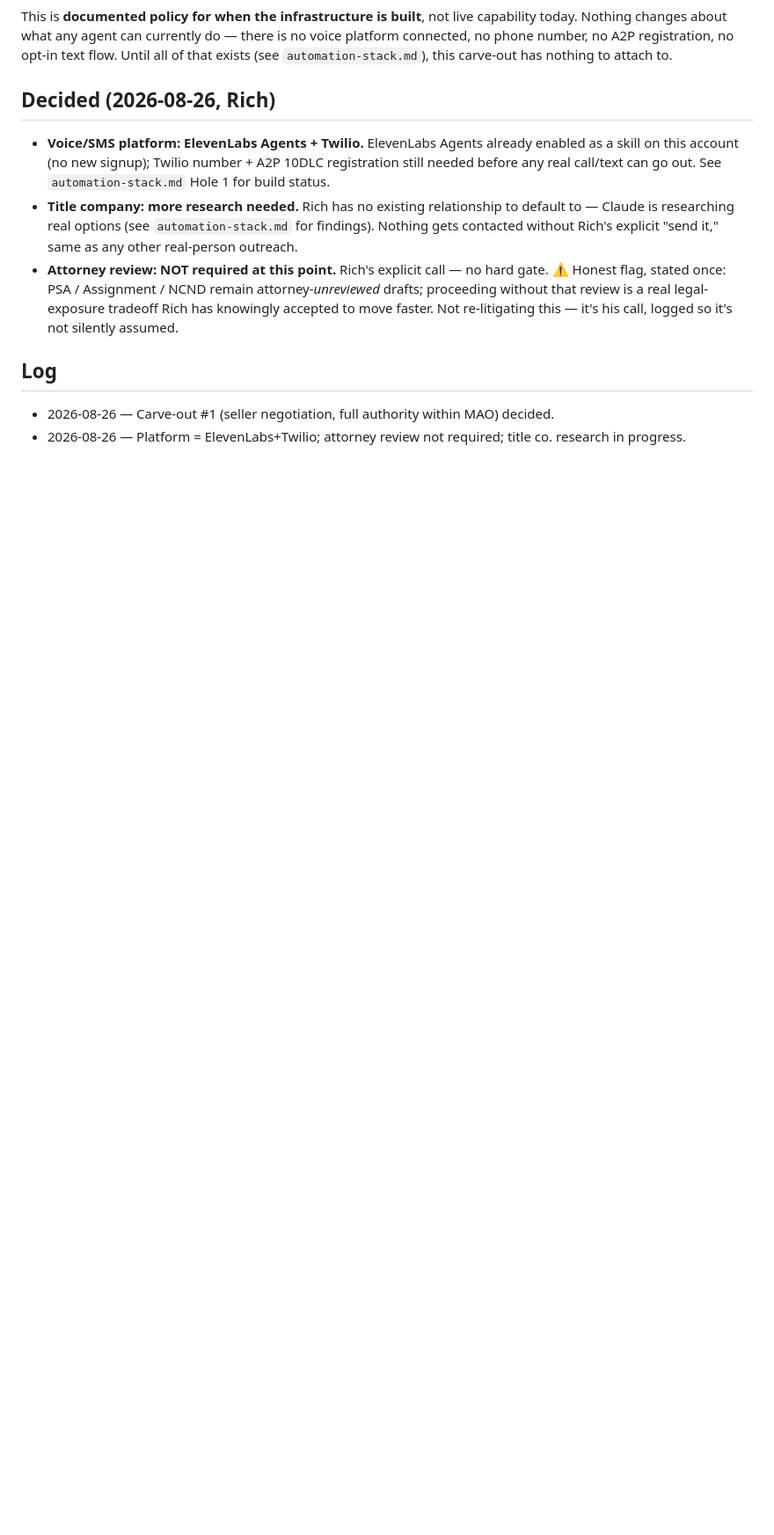
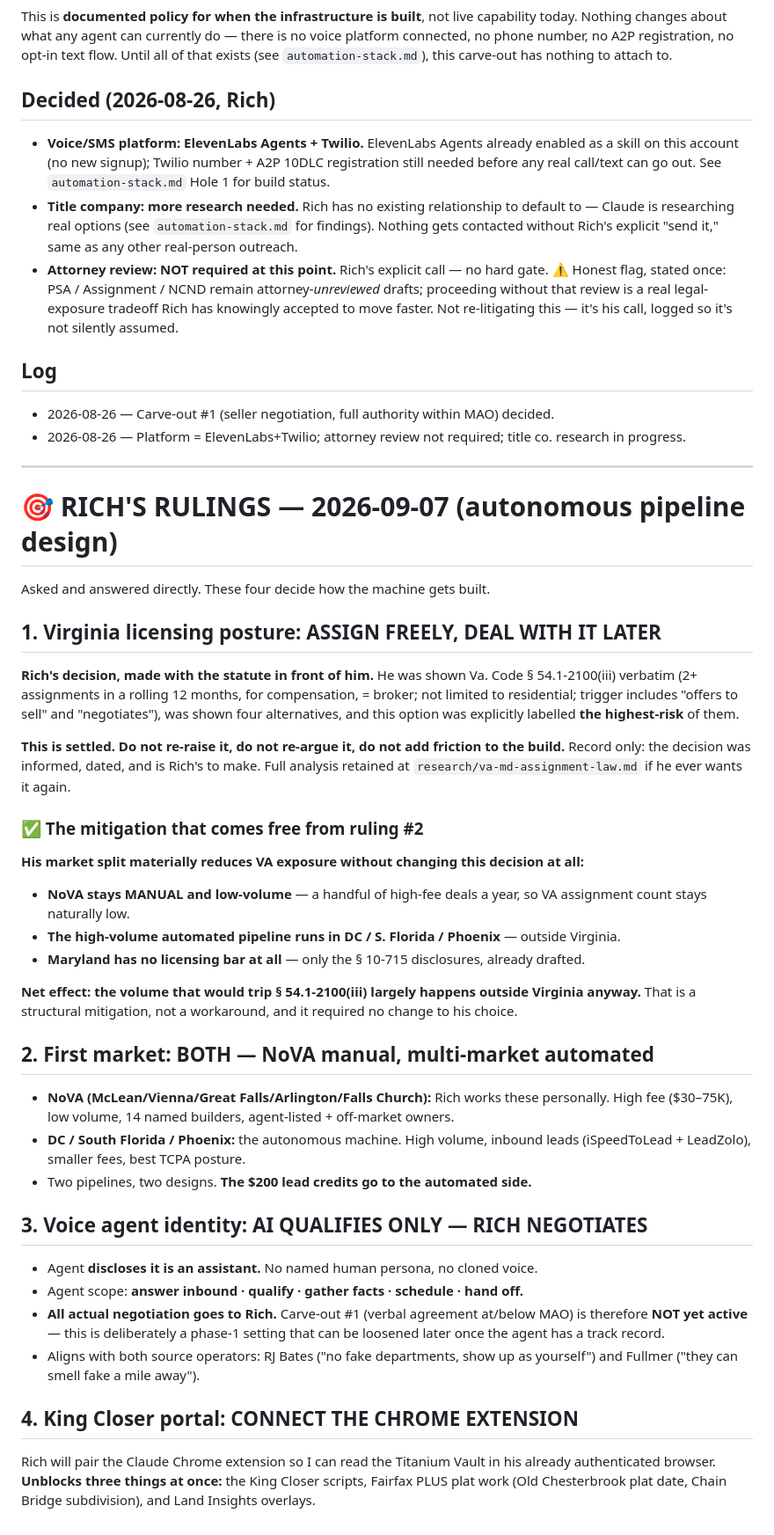
Before and after one commit to RifrafPro/C-Users-Admin-Desktop-Income-Notes, a Markdown page: vault/policies-ai-autonomy.md, the part around the change. Shown at 88% size. GitHub-like rendering; blank space fills up the shorter version.

Commit message:
Record Rich's four rulings on autonomous pipeline design (2026-09-07)
VA licensing: assign freely, deal with it later. Decision made with the statute
in front of him, four alternatives shown, and this option explicitly labelled
highest-risk. Settled - not to be re-raised or re-argued. Noted that his market
split provides a free structural mitigation: NoVA stays manual and low-volume
while the high-volume automated pipeline runs in DC, South Florida and Phoenix,
outside Virginia, and Maryland has no licensing bar at all. The volume that
would trip the statute largely happens elsewhere anyway.

Market: both. NoVA manual and high-fee, worked personally; multi-market
automated on inbound leads with the 200 dollars of credits.

Voice agent: discloses it is an AI assistant, qualifies and schedules only, all
negotiation to Rich. Carve-out #1 therefore not yet active - deliberately a
phase-1 setting. Matches what both source operators teach.

Portal: Rich connects the Chrome extension, which unblocks the King Closer
scripts, Fairfax PLUS plat work and Land Insights overlays together.

Co-Authored-By: Claude Opus 5 (1M context) <noreply@anthropic.com>
Claude-Session: https://claude.ai/code/session_01F49ZGUSMeqJXTNw6H6rxPt

```diff
--- a/vault/policies-ai-autonomy.md
+++ b/vault/policies-ai-autonomy.md
@@ -47,3 +47,49 @@ exists (see `automation-stack.md`), this carve-out has nothing to attach to.
 ## Log
 - 2026-08-26 — Carve-out #1 (seller negotiation, full authority within MAO) decided.
 - 2026-08-26 — Platform = ElevenLabs+Twilio; attorney review not required; title co. research in progress.
+
+---
+
+# 🎯 RICH'S RULINGS — 2026-09-07 (autonomous pipeline design)
+Asked and answered directly. These four decide how the machine gets built.
+
+## 1. Virginia licensing posture: **ASSIGN FREELY, DEAL WITH IT LATER**
+**Rich's decision, made with the statute in front of him.** He was shown Va. Code
+§ 54.1-2100(iii) verbatim (2+ assignments in a rolling 12 months, for compensation, = broker;
+not limited to residential; trigger includes "offers to sell" and "negotiates"), was shown four
+alternatives, and this option was explicitly labelled **the highest-risk** of them.
+
+**This is settled. Do not re-raise it, do not re-argue it, do not add friction to the build.**
+Record only: the decision was informed, dated, and is Rich's to make.
+Full analysis retained at `research/va-md-assignment-law.md` if he ever wants it again.
+
+### ✅ The mitigation that comes free from ruling #2
+**His market split materially reduces VA exposure without changing this decision at all:**
+- **NoVA stays MANUAL and low-volume** — a handful of high-fee deals a year, so VA assignment
+  count stays naturally low.
+- **The high-volume automated pipeline runs in DC / S. Florida / Phoenix** — outside Virginia.
+- **Maryland has no licensing bar at all** — only the § 10-715 disclosures, already drafted.
+
+**Net effect: the volume that would trip § 54.1-2100(iii) largely happens outside Virginia anyway.**
+That is a structural mitigation, not a workaround, and it required no change to his choice.
+
+## 2. First market: **BOTH — NoVA manual, multi-market automated**
+- **NoVA (McLean/Vienna/Great Falls/Arlington/Falls Church):** Rich works these personally.
+  High fee ($30–75K), low volume, 14 named builders, agent-listed + off-market owners.
+- **DC / South Florida / Phoenix:** the autonomous machine. High volume, inbound leads
+  (iSpeedToLead + LeadZolo), smaller fees, best TCPA posture.
+- Two pipelines, two designs. **The $200 lead credits go to the automated side.**
+
+## 3. Voice agent identity: **AI QUALIFIES ONLY — RICH NEGOTIATES**
+- Agent **discloses it is an assistant.** No named human persona, no cloned voice.
+- Agent scope: **answer inbound · qualify · gather facts · schedule · hand off.**
+- **All actual negotiation goes to Rich.** Carve-out #1 (verbal agreement at/below MAO) is
+  therefore **NOT yet active** — this is deliberately a phase-1 setting that can be loosened later
+  once the agent has a track record.
+- Aligns with both source operators: RJ Bates ("no fake departments, show up as yourself") and
+  Fullmer ("they can smell fake a mile away").
+
+## 4. King Closer portal: **CONNECT THE CHROME EXTENSION**
+Rich will pair the Claude Chrome extension so I can read the Titanium Vault in his already
+authenticated browser. **Unblocks three things at once:** the King Closer scripts, Fairfax PLUS
+plat work (Old Chesterbrook plat date, Chain Bridge subdivision), and Land Insights overlays.
```
